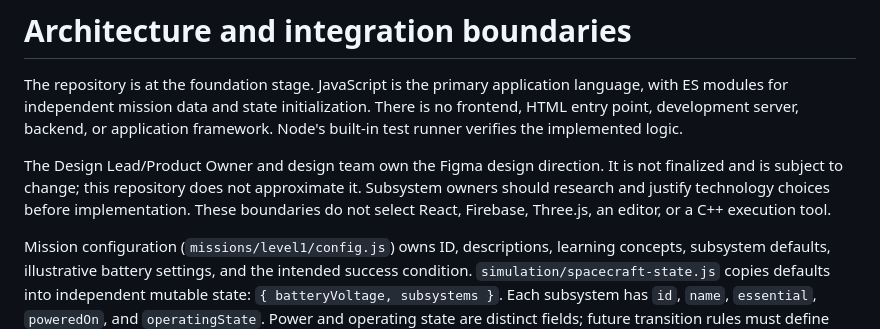
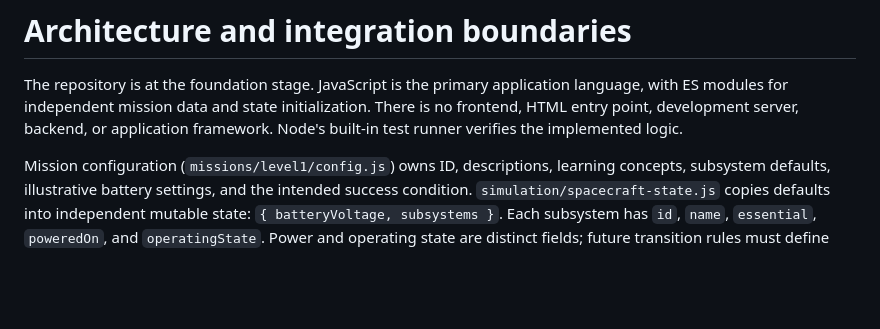
Before and after one commit to eshadesigns/CMissions, a Markdown page: docs/architecture.md, the part around the change. Drawn GitHub-style; blank space fills up the shorter version.

```diff
--- a/docs/architecture.md
+++ b/docs/architecture.md
@@ -1,8 +1,6 @@
 # Architecture and integration boundaries
 
 The repository is at the foundation stage. JavaScript is the primary application language, with ES modules for independent mission data and state initialization. There is no frontend, HTML entry point, development server, backend, or application framework. Node's built-in test runner verifies the implemented logic.
-
-The Design Lead/Product Owner and design team own the Figma design direction. It is not finalized and is subject to change; this repository does not approximate it. Subsystem owners should research and justify technology choices before implementation. These boundaries do not select React, Firebase, Three.js, an editor, or a C++ execution tool.
 
 Mission configuration (`missions/level1/config.js`) owns ID, descriptions, learning concepts, subsystem defaults, illustrative battery settings, and the intended success condition. `simulation/spacecraft-state.js` copies defaults into independent mutable state: `{ batteryVoltage, subsystems }`. Each subsystem has `id`, `name`, `essential`, `poweredOn`, and `operatingState`. Power and operating state are distinct fields; future transition rules must define their relationship. Initialization performs no battery physics or automatic load shedding.
 
```
